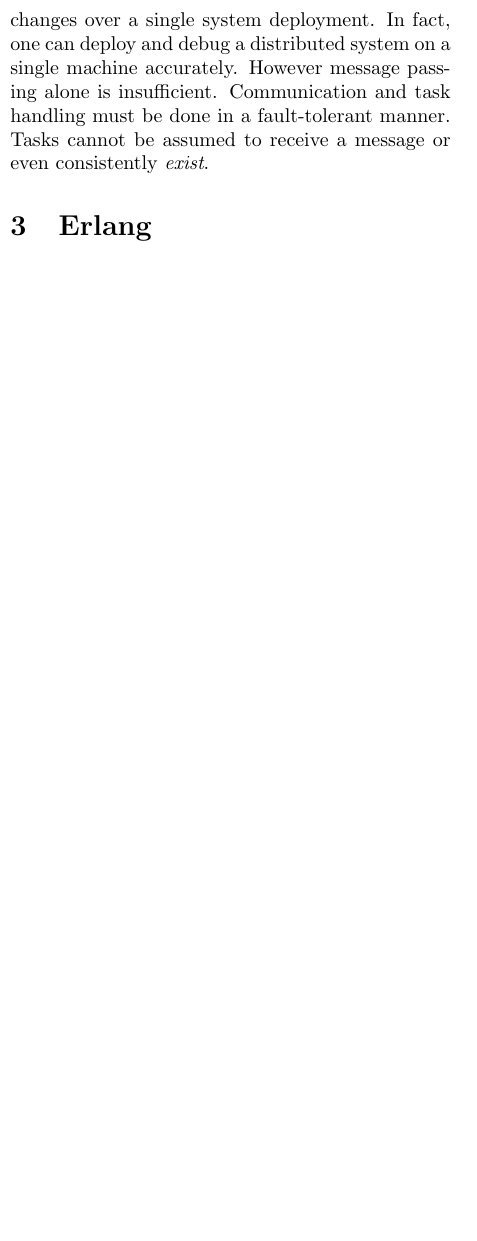
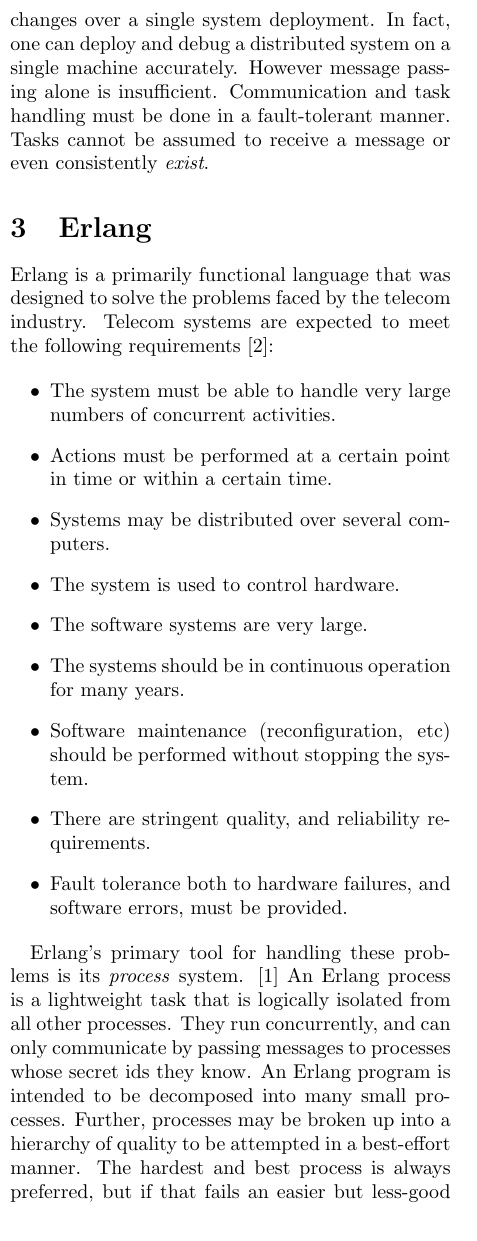
Before and after one commit to Gankra/distrib-os-survey, a LaTeX document (survey.tex): part of one column of page 2 of 2 before the commit and part of one column of page 2 of 3 after it, cut so that both start at the same text, the shorter picture padded with empty space. Compiled offline with pdfLaTeX.

Commit message:
basic Erlang

```diff
--- a/survey.tex
+++ b/survey.tex
@@ -115,3 +115,27 @@
 
 \section{Erlang}
 
+Erlang is a primarily functional language that was designed to solve the
+problems faced by the telecom industry. Telecom systems are expected to meet the
+following requirements \cite{dacker2000concurrent}:
+
+\begin{itemize}
+    \item The system must be able to handle very large numbers of concurrent activities.
+    \item Actions must be performed at a certain point in time or within a certain time.
+    \item Systems may be distributed over several computers.
+    \item The system is used to control hardware.
+    \item The software systems are very large.
+    \item The systems should be in continuous operation for many years.
+    \item Software maintenance (reconfiguration, etc) should be performed without stopping the system.
+    \item There are stringent quality, and reliability requirements.
+    \item Fault tolerance both to hardware failures, and software errors, must be provided.
+\end{itemize}
+
+Erlang's primary tool for handling these problems is its \emph{process} system.
+\cite{erlangthesis} An Erlang process is a lightweight task that is logically
+isolated from all other processes. They run concurrently, and can only
+communicate by passing messages to processes whose secret ids they know. An
+Erlang program is intended to be decomposed into many small processes. Further,
+processes may be broken up into a hierarchy of quality to be attempted in a
+best-effort manner. The hardest and best process is always preferred, but if
+that fails an easier but less-good process is tried instead. This helps ensure
```
Also changed, not shown: bibliography.bib (+9 -1 lines), survey.tex (37 more changed lines).
